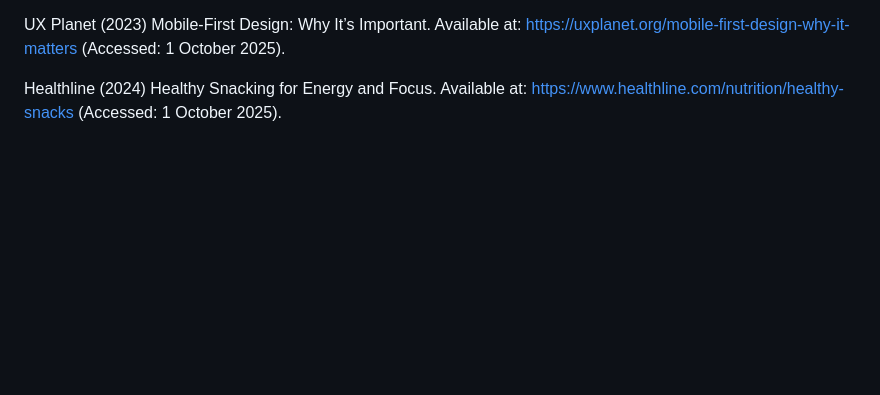
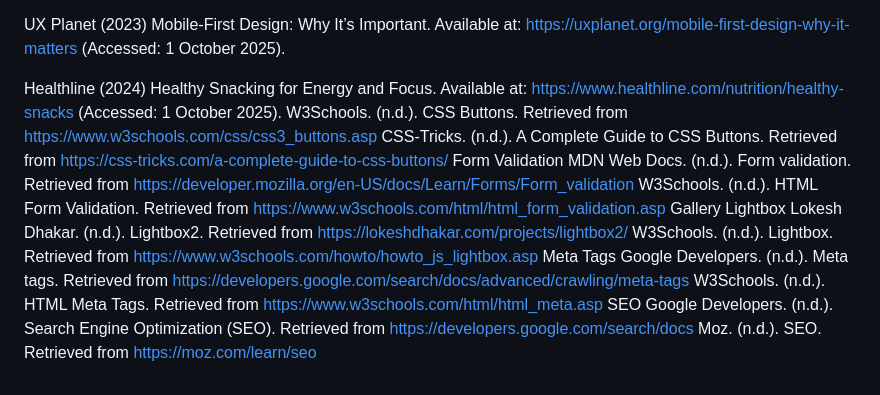
Before and after one commit to SimonDamson/Byte-Bites, a Markdown page: README.md, the part around the change. GitHub-like rendering; blank space fills up the shorter version.

```diff
--- a/README.md
+++ b/README.md
@@ -154,3 +154,17 @@ UX Planet (2023) Mobile-First Design: Why It’s Important. Available at: https:
 
 Healthline (2024) Healthy Snacking for Energy and Focus. Available at: https://www.healthline.com/nutrition/healthy-snacks
  (Accessed: 1 October 2025).
+ W3Schools. (n.d.). CSS Buttons. Retrieved from https://www.w3schools.com/css/css3_buttons.asp
+CSS-Tricks. (n.d.). A Complete Guide to CSS Buttons. Retrieved from https://css-tricks.com/a-complete-guide-to-css-buttons/
+Form Validation
+MDN Web Docs. (n.d.). Form validation. Retrieved from https://developer.mozilla.org/en-US/docs/Learn/Forms/Form_validation
+W3Schools. (n.d.). HTML Form Validation. Retrieved from https://www.w3schools.com/html/html_form_validation.asp
+Gallery Lightbox
+Lokesh Dhakar. (n.d.). Lightbox2. Retrieved from https://lokeshdhakar.com/projects/lightbox2/
+W3Schools. (n.d.). Lightbox. Retrieved from https://www.w3schools.com/howto/howto_js_lightbox.asp
+Meta Tags
+Google Developers. (n.d.). Meta tags. Retrieved from https://developers.google.com/search/docs/advanced/crawling/meta-tags
+W3Schools. (n.d.). HTML Meta Tags. Retrieved from https://www.w3schools.com/html/html_meta.asp
+SEO
+Google Developers. (n.d.). Search Engine Optimization (SEO). Retrieved from https://developers.google.com/search/docs
+Moz. (n.d.). SEO. Retrieved from https://moz.com/learn/seo
```
